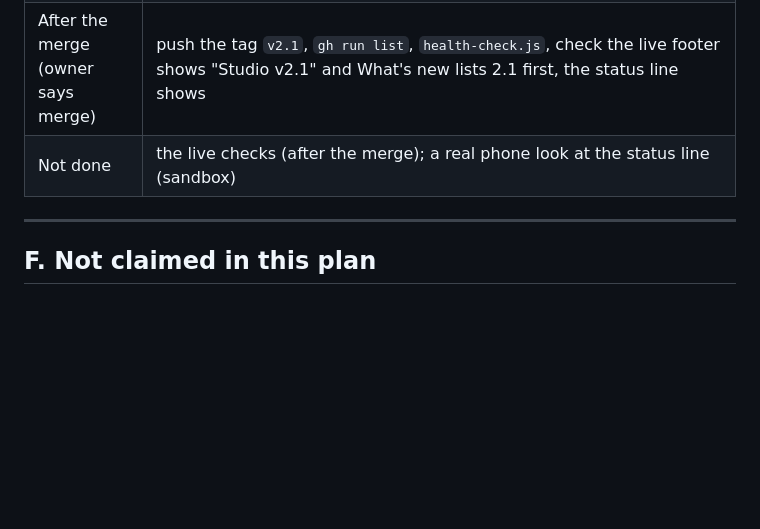
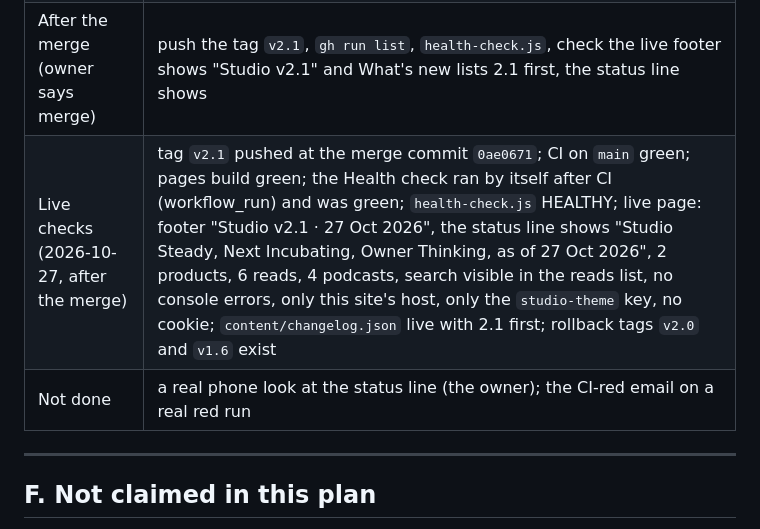
Before and after one commit to debasisr66/studio, a Markdown page: docs/test.md, the part around the change. GitHub-like rendering; blank space fills up the shorter version.

Commit message:
docs: record the v2.1 live checks

```diff
--- a/docs/test.md
+++ b/docs/test.md
@@ -288,7 +288,8 @@ Every removed case id is named in `tests/smoke-trim-coverage.test.js`, which fai
 | Release tests | `tests/release-2-1.test.js` (6 cases, written first; 5 failed): the 2.1 entry is newest, directly above 2.0, plain and within limits; it covers the status line, search in Others, landscape phones and section links; each claim is backed by the code (status file and renderer, the search rule, the landscape rule, the section-link fix, the CI alarm); build.md has the tag command and the rollback steps; README, intro, plan and specs name 2.1. `tests/release-2-0.test.js` now allows newer entries above 2.0 |
 | Rollback proven | the full-rollback recipe (`git read-tree -u --reset v2.0`) was tried in a scratch worktree: it removes `content/status.json` and the 2.1 code, and keeps v2.0's file set |
 | After the merge (owner says merge) | push the tag `v2.1`, `gh run list`, `health-check.js`, check the live footer shows "Studio v2.1" and What's new lists 2.1 first, the status line shows |
-| Not done | the live checks (after the merge); a real phone look at the status line (sandbox) |
+| Live checks (2026-10-27, after the merge) | tag `v2.1` pushed at the merge commit `0ae0671`; CI on `main` green; pages build green; the Health check ran by itself after CI (workflow_run) and was green; `health-check.js` HEALTHY; live page: footer "Studio v2.1 · 27 Oct 2026", the status line shows "Studio Steady, Next Incubating, Owner Thinking, as of 27 Oct 2026", 2 products, 6 reads, 4 podcasts, search visible in the reads list, no console errors, only this site's host, only the `studio-theme` key, no cookie; `content/changelog.json` live with 2.1 first; rollback tags `v2.0` and `v1.6` exist |
+| Not done | a real phone look at the status line (the owner); the CI-red email on a real red run |
 
 ---
 
```
Also changed, not shown: docs/plan.md (+1 -1 lines).
